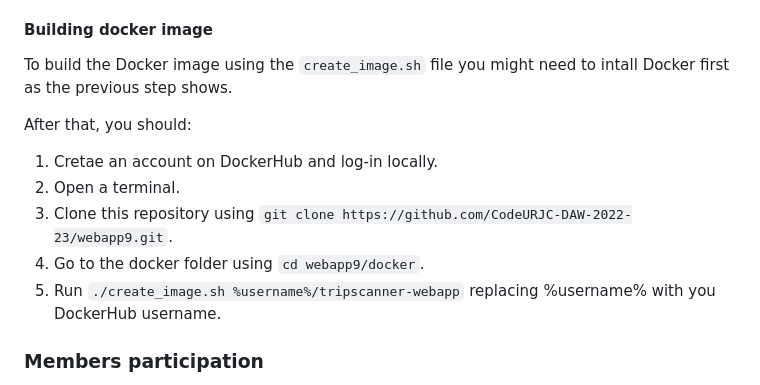
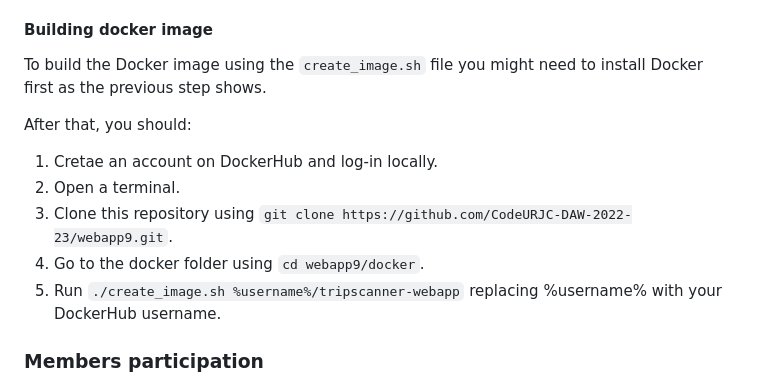
Before and after one commit to CodeURJC-DAW-2022-23/webapp9, a Markdown page: README.md, the part around the change. Rendered like a GitHub page.

Commit message:
Fix: Typos

```diff
--- a/README.md
+++ b/README.md
@@ -319,7 +319,7 @@ Those are the instructions to run it:
 
 #### Building docker image
 
-To build the Docker image using the `create_image.sh` file you might need to intall Docker first as the previous step shows.
+To build the Docker image using the `create_image.sh` file you might need to install Docker first as the previous step shows.
 
 After that, you should:
 
@@ -327,7 +327,7 @@ After that, you should:
 2. Open a terminal.
 3. Clone this repository using `git clone https://github.com/CodeURJC-DAW-2022-23/webapp9.git`.
 4. Go to the docker folder using `cd webapp9/docker`.
-5. Run `./create_image.sh %username%/tripscanner-webapp` replacing %username% with you DockerHub username.
+5. Run `./create_image.sh %username%/tripscanner-webapp` replacing %username% with your DockerHub username.
 
 
 ### Members participation
```
